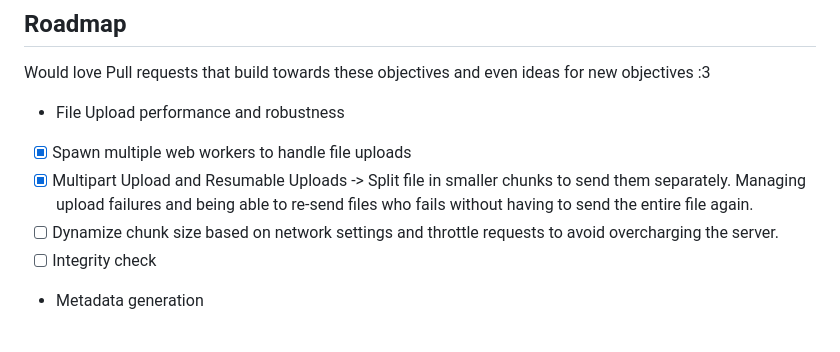
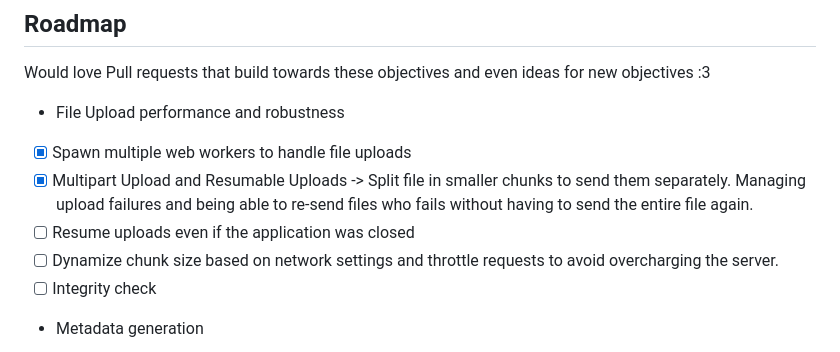
Before and after one commit to bruno-sartori/nekomata, a Markdown page: README.md, the part around the change. Drawn GitHub-style.

Commit message:
Atualizar o README.md

```diff
--- a/README.md
+++ b/README.md
@@ -280,6 +280,7 @@ Would love Pull requests that build towards these objectives and even ideas for
 * File Upload performance and robustness
  - [x] Spawn multiple web workers to handle file uploads
  - [x] Multipart Upload and Resumable Uploads -> Split file in smaller chunks to send them separately. Managing upload failures and being able to re-send files who fails without having to send the entire file again.
+ - [ ] Resume uploads even if the application was closed
  - [ ] Dynamize chunk size based on network settings and throttle requests to avoid overcharging the server.
  - [ ] Integrity check
 * Metadata generation
```
